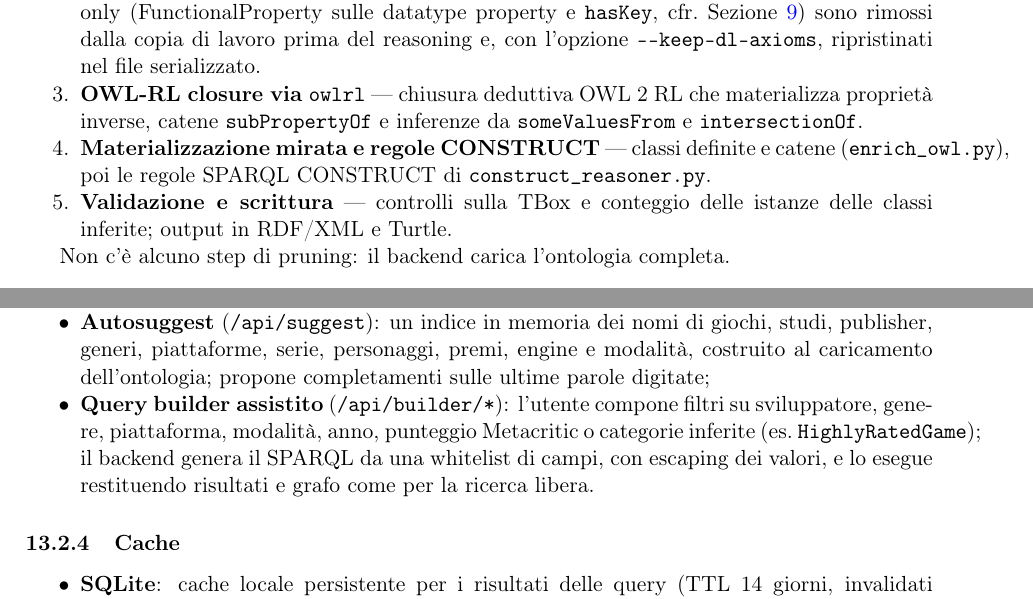
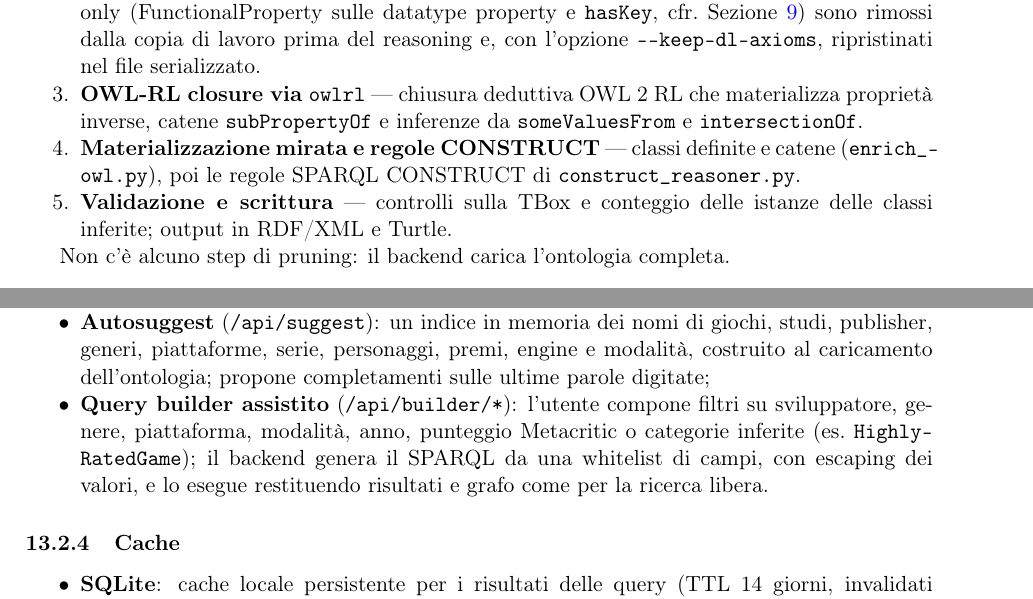
Before and after one commit to GiuseppeBellamacina/Videogame-Semantic-Search, a LaTeX paper (docs/relazione/relazione/relazione.tex, which reads docs/relazione/relazione/sezioni/03_ontologia_overview.tex, docs/relazione/relazione/sezioni/12_frontend_backend.tex): two parts of pages 7 and 33 of 39, joined at a grey line, cut so that both start at the same text. Compiled offline with pdfLaTeX.

Commit message:
docs(report): break long file names, emergencystretch; fix overfull lines

```diff
--- a/docs/relazione/relazione/sezioni/03_ontologia_overview.tex
+++ b/docs/relazione/relazione/sezioni/03_ontologia_overview.tex
@@ -63,7 +63,7 @@ mostra l'avanzamento di ogni fase con barre di progresso:
   \item \textbf{OWL-RL closure via \texttt{owlrl}} --- chiusura deduttiva OWL 2 RL che materializza
     propriet\`a inverse, catene \texttt{subPropertyOf} e inferenze da \texttt{someValuesFrom} e \texttt{intersectionOf}.
   \item \textbf{Materializzazione mirata e regole CONSTRUCT} --- classi definite e catene
-    (\texttt{enrich\_owl.py}), poi le regole SPARQL CONSTRUCT di \texttt{construct\_reasoner.py}.
+    (\texttt{enrich\_\-owl.py}), poi le regole SPARQL CONSTRUCT di \texttt{construct\_\-reasoner.py}.
   \item \textbf{Validazione e scrittura} --- controlli sulla TBox e conteggio delle istanze delle
     classi inferite; output in RDF/XML e Turtle.
 \end{enumerate}
--- a/docs/relazione/relazione/sezioni/12_frontend_backend.tex
+++ b/docs/relazione/relazione/sezioni/12_frontend_backend.tex
@@ -111,7 +111,7 @@ Oltre alla ricerca via LLM, il backend offre due funzioni che non richiedono il
     dell'ontologia; propone completamenti sulle ultime parole digitate;
   \item \textbf{Query builder assistito} (\texttt{/api/builder/*}): l'utente compone filtri su
     sviluppatore, genere, piattaforma, modalit\`a, anno, punteggio Metacritic o categorie inferite
-    (es.\ \texttt{HighlyRatedGame}); il backend genera il SPARQL da una whitelist di campi, con
+    (es.\ \texttt{Highly\-Rated\-Game}); il backend genera il SPARQL da una whitelist di campi, con
     escaping dei valori, e lo esegue restituendo risultati e grafo come per la ricerca libera.
 \end{itemize}
 
```
Also changed, not shown: docs/relazione/relazione/relazione.pdf.
